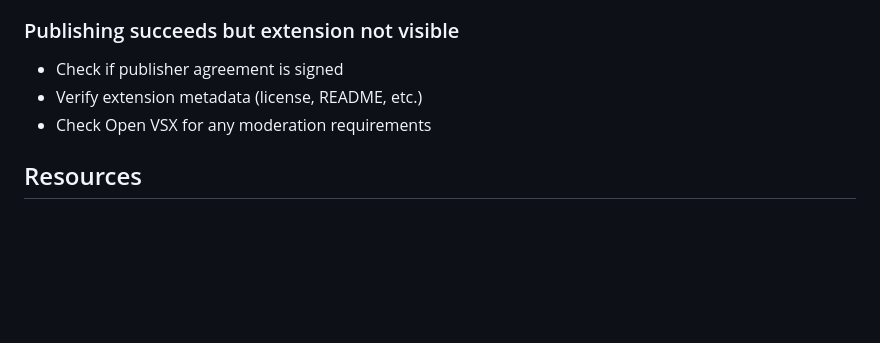
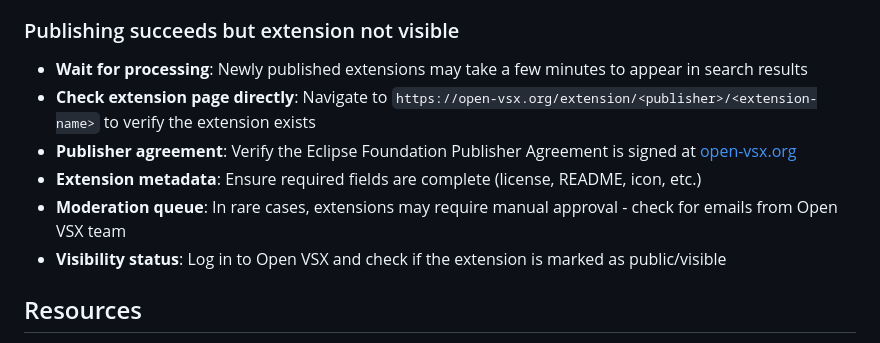
Before and after one commit to doughgle/outline-eclipsed, a Markdown page: docs/PUBLISHING_OPEN_VSX.md, the part around the change. GitHub-like rendering; blank space fills up the shorter version.

Commit message:
Improve troubleshooting section in Open VSX documentation
- Add information about processing delays for newly published extensions
- Include direct URL pattern for checking extension pages
- Expand visibility troubleshooting steps
- Address code review feedback

Co-authored-by: doughgle <1888062+doughgle@users.noreply.github.com>

```diff
--- a/docs/PUBLISHING_OPEN_VSX.md
+++ b/docs/PUBLISHING_OPEN_VSX.md
@@ -195,9 +195,12 @@ If you need to publish manually:
 - Regenerate the token if necessary
 
 ### Publishing succeeds but extension not visible
-- Check if publisher agreement is signed
-- Verify extension metadata (license, README, etc.)
-- Check Open VSX for any moderation requirements
+- **Wait for processing**: Newly published extensions may take a few minutes to appear in search results
+- **Check extension page directly**: Navigate to `https://open-vsx.org/extension/<publisher>/<extension-name>` to verify the extension exists
+- **Publisher agreement**: Verify the Eclipse Foundation Publisher Agreement is signed at [open-vsx.org](https://open-vsx.org/)
+- **Extension metadata**: Ensure required fields are complete (license, README, icon, etc.)
+- **Moderation queue**: In rare cases, extensions may require manual approval - check for emails from Open VSX team
+- **Visibility status**: Log in to Open VSX and check if the extension is marked as public/visible
 
 ## Resources
 
```
